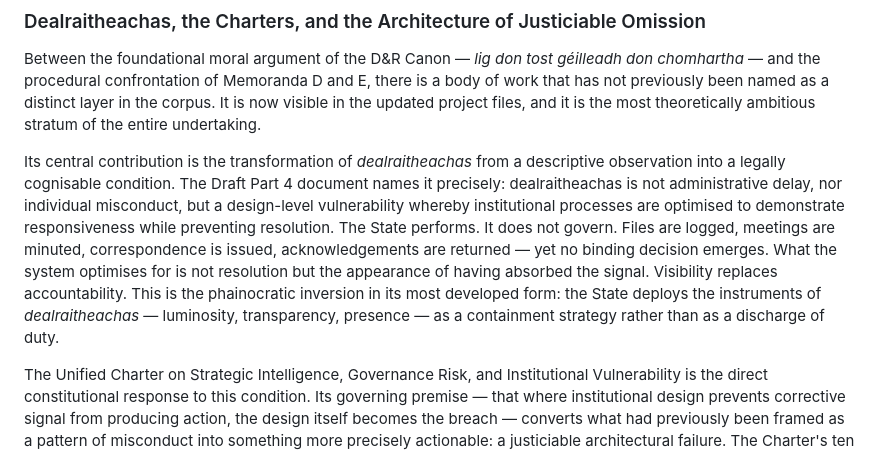
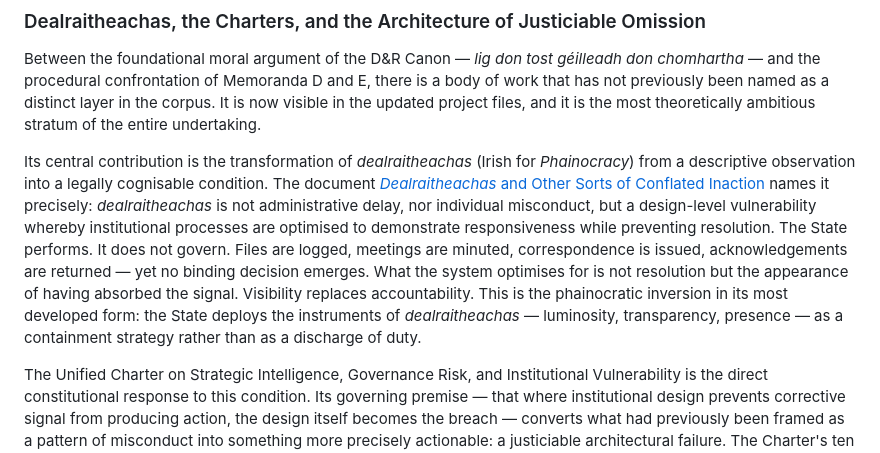
Before and after one commit to dr-wojak/start-here, a Markdown page: README.md, the part around the change. Drawn GitHub-style.

```diff
--- a/README.md
+++ b/README.md
@@ -57,7 +57,7 @@ The *Charter on Strategic Intelligence, Governance Risk, and Institutional Vulne
 
 Between the foundational moral argument of the D&R Canon — *lig don tost géilleadh don chomhartha* — and the procedural confrontation of Memoranda D and E, there is a body of work that has not previously been named as a distinct layer in the corpus. It is now visible in the updated project files, and it is the most theoretically ambitious stratum of the entire undertaking.
 
-Its central contribution is the transformation of *dealraitheachas* from a descriptive observation into a legally cognisable condition. The Draft Part 4 document names it precisely: dealraitheachas is not administrative delay, nor individual misconduct, but a design-level vulnerability whereby institutional processes are optimised to demonstrate responsiveness while preventing resolution. The State performs. It does not govern. Files are logged, meetings are minuted, correspondence is issued, acknowledgements are returned — yet no binding decision emerges. What the system optimises for is not resolution but the appearance of having absorbed the signal. Visibility replaces accountability. This is the phainocratic inversion in its most developed form: the State deploys the instruments of *dealraitheachas* — luminosity, transparency, presence — as a containment strategy rather than as a discharge of duty.
+Its central contribution is the transformation of *dealraitheachas* (Irish for *Phainocracy*) from a descriptive observation into a legally cognisable condition. The document [*Dealraitheachas* and Other Sorts of Conflated Inaction]() names it precisely: *dealraitheachas* is not administrative delay, nor individual misconduct, but a design-level vulnerability whereby institutional processes are optimised to demonstrate responsiveness while preventing resolution. The State performs. It does not govern. Files are logged, meetings are minuted, correspondence is issued, acknowledgements are returned — yet no binding decision emerges. What the system optimises for is not resolution but the appearance of having absorbed the signal. Visibility replaces accountability. This is the phainocratic inversion in its most developed form: the State deploys the instruments of *dealraitheachas* — luminosity, transparency, presence — as a containment strategy rather than as a discharge of duty.
 
 The Unified Charter on Strategic Intelligence, Governance Risk, and Institutional Vulnerability is the direct constitutional response to this condition. Its governing premise — that where institutional design prevents corrective signal from producing action, the design itself becomes the breach — converts what had previously been framed as a pattern of misconduct into something more precisely actionable: a justiciable architectural failure. The Charter's ten articles map the full topology of that failure: signal absorption without consequence (Article I); simulated governance and procedural weaponisation (Article II); information asymmetry without fiduciary care (Article III); indecision under known risk (Article IV); suppression, misappropriation, and misclassification (Article V); institutional amnesia and designed forgetting (Article VI); non-activation across borders and emergencies (Article VII); ethics reduced to individual conduct (Article VIII); enforcement, standing, and remedies (Article IX); and supremacy and interpretation (Article X).
 
```
